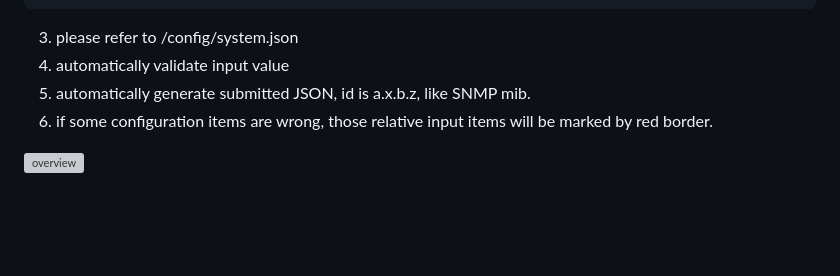
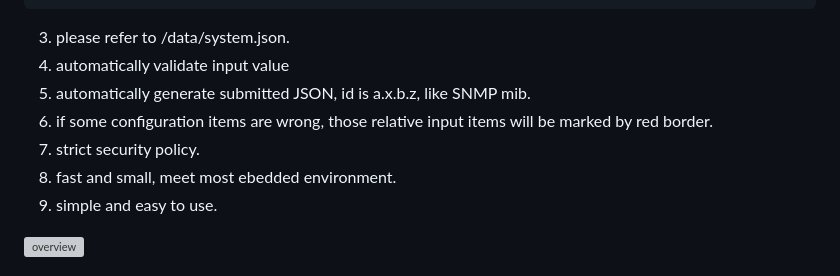
Before and after one commit to lst1975/neHttpd, a Markdown page: README.md, the part around the change. Rendered like a GitHub page; blank space fills up the shorter version; grey boxes are pictures that could not be loaded.

````diff
--- a/README.md
+++ b/README.md
@@ -46,10 +46,13 @@ Embedded HTTP Server for Web Configuraion Framwork
        .
    }
    ```
-   3. please refer to /config/system.json
+   3. please refer to /data/system.json.
    4. automatically validate input value
    5. automatically generate submitted JSON, id is a.x.b.z, like SNMP mib.
    6. if some configuration items are wrong, those relative input items will be marked by red border.
+   7. strict security policy.
+   8. fast and small, meet most ebedded environment.
+   9. simple and easy to use.
 
    ![overview](https://github.com/user-attachments/assets/a748ba6b-4085-4be5-bcb7-81caa9be568b)
 
````
